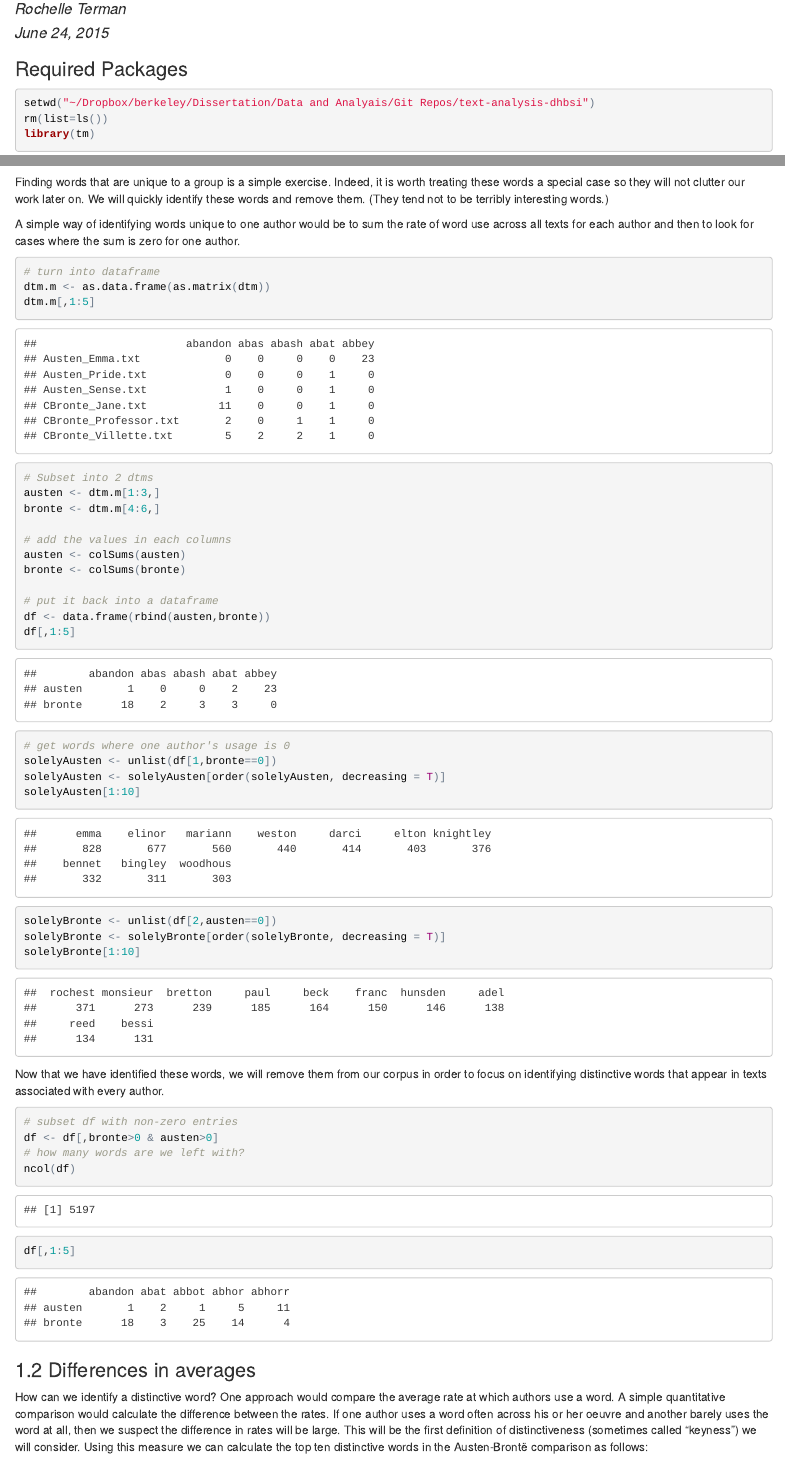
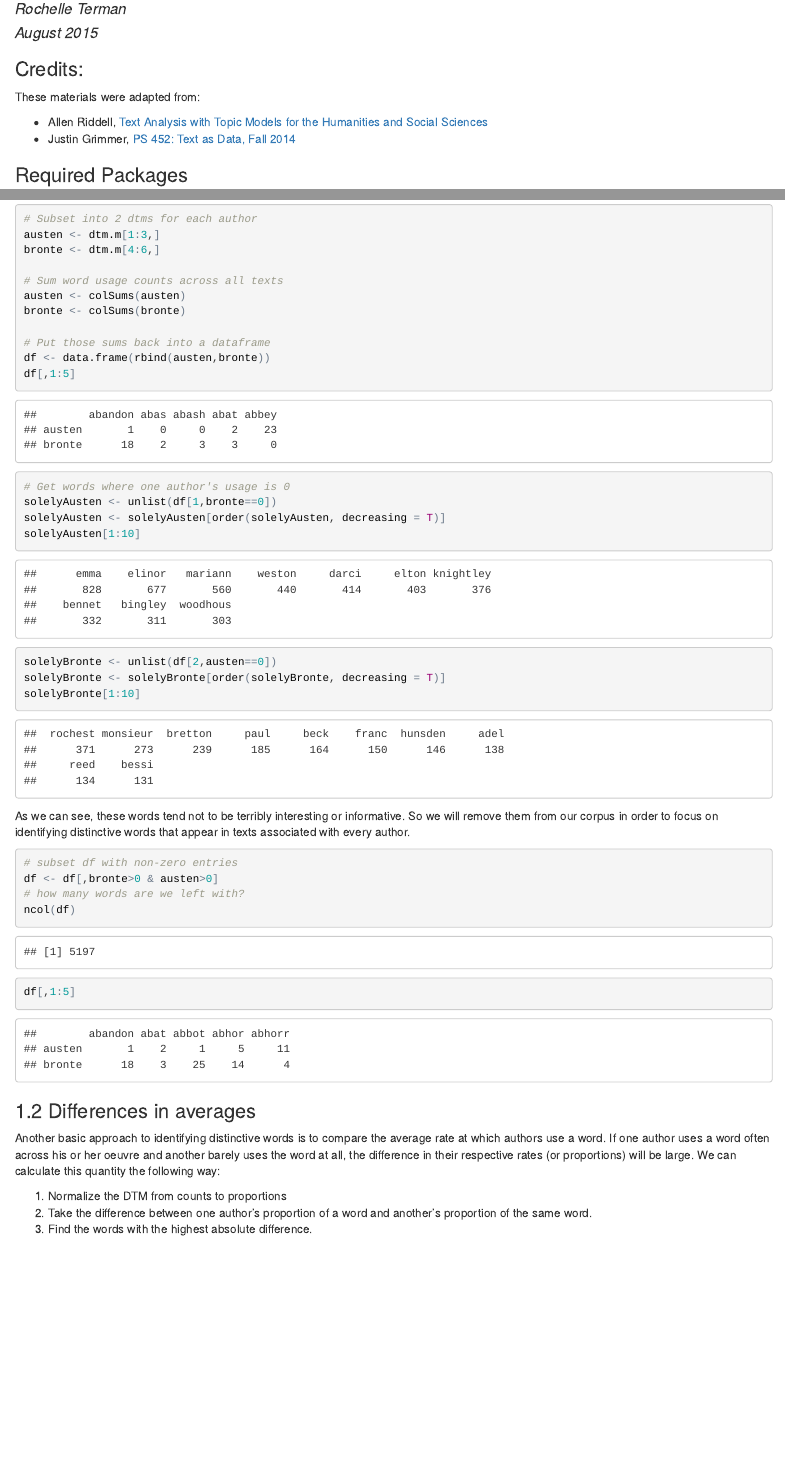
Before and after one commit to rochelleterman/text-analysis-dhbsi, an R Markdown document (2-discriminating-words.Rmd): the page in a window 1100 px wide, from 70 px down, and a second part further down, joined at a grey line. The pictures show the output file 2-discriminating-words.html that the author committed with the source, opened offline.

Commit message:
editing prose

````diff
--- a/2-discriminating-words.Rmd
+++ b/2-discriminating-words.Rmd
@@ -1,9 +1,16 @@
 ---
-title: "discriminating-words"
+title: "Discriminating Words"
 author: "Rochelle Terman"
-date: "June 24, 2015"
+date: "August 2015"
 output: html_document
 ---
+
+### Credits:
+
+These materials were adapted from:
+
+* Allen Riddell, [Text Analysis with Topic Models for the Humanities and Social Sciences](https://de.dariah.eu/tatom/)
+* Justin Grimmer, [PS 452: Text as Data, Fall 2014](https://web.stanford.edu/~jgrimmer/Text14/)
 
 ### Required Packages
 
@@ -41,26 +48,24 @@ It seems reasonable to expect that all definitions of distinctive would identify
 
-Finding words that are unique to a group is a simple exercise. Indeed, it is worth treating these words a special case so they will not clutter our work later on. We will quickly identify these words and remove them. (They tend not to be terribly interesting words.)
-
-A simple way of identifying words unique to one author would be to sum the rate of word use across all texts for each author and then to look for cases where the sum  is zero for one author.
+Finding words that are exclusive to a group is a simple exercise. All we have to do is sum the usage of each word use across all texts for each author, and then look for cases where the sum is zero for one author.
 
 ```{r}
-# turn into dataframe
+# turn DTM into dataframe
 dtm.m <- as.data.frame(as.matrix(dtm))
 dtm.m[,1:5]
 
-# Subset into 2 dtms
+# Subset into 2 dtms for each author
 austen <- dtm.m[1:3,]
 bronte <- dtm.m[4:6,]
 
-# add the values in each columns
+# Sum word usage counts across all texts
 austen <- colSums(austen)
 bronte <- colSums(bronte)
 
-# put it back into a dataframe
+# Put those sums back into a dataframe
 df <- data.frame(rbind(austen,bronte))
 df[,1:5]
 
-# get words where one author's usage is 0
+# Get words where one author's usage is 0
 solelyAusten <- unlist(df[1,bronte==0])
 solelyAusten <- solelyAusten[order(solelyAusten, decreasing = T)]
 solelyAusten[1:10]
@@ -70,7 +75,7 @@ solelyBronte <- solelyBronte[order(solelyBronte, decreasing = T)]
 solelyBronte[1:10]
 ```
 
-Now that we have identified these words, we will remove them from our corpus in order to focus on identifying distinctive words that appear in texts associated with every author.
+As we can see, these words tend not to be terribly interesting or informative. So we will remove them from our corpus in order to focus on identifying distinctive words that appear in texts associated with every author.
 
 ```{r}
 # subset df with non-zero entries
@@ -82,7 +87,11 @@ df[,1:5]
 
 ### 1.2 Differences in averages
 
-How can we identify a distinctive word? One approach would compare the average rate at which authors use a word. A simple quantitative comparison would calculate the difference between the rates. If one author uses a word often across his or her oeuvre and another barely uses the word at all, then we suspect the difference in rates will be large. This will be the first definition of distinctiveness (sometimes called “keyness”) we will consider. Using this measure we can calculate the top ten distinctive words in the Austen-Brontë comparison as follows:
+Another basic approach to identifying distinctive words is to compare the average rate at which authors use a word. If one author uses a word often across his or her oeuvre and another barely uses the word at all, the difference in their respective rates (or proportions) will be large. We can calculate this quantity the following way:
+
+1. Normalize the DTM from counts to proportions
+2. Take the difference between one author's proportion of a word and another's proportion of the same word.
+3. Find the words with the highest absolute difference.
 
 ```{r}
 # normalize into proportions
````
Also changed, not shown: 2-discriminating-words.html, 2-discriminating-words.Rmd (12 more changed lines).
